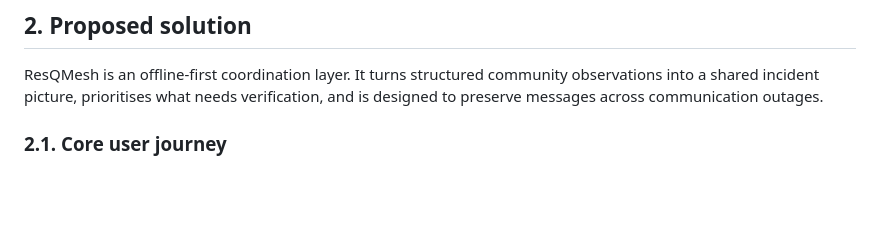
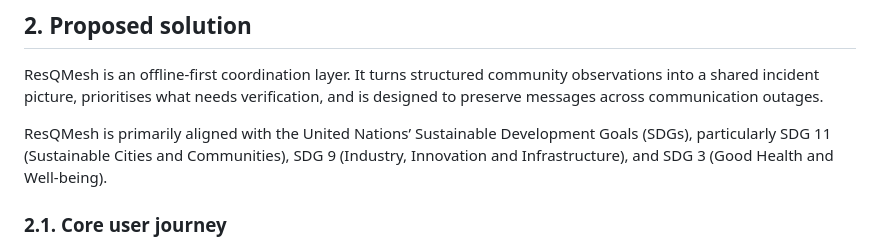
Before and after one commit to Akilandeshwari-Ravishankar/ResQMesh, a Markdown page: README.md, the part around the change. Rendered like a GitHub page; blank space fills up the shorter version.

Commit message:
Align ResQMesh with UN SDGs
Added alignment of ResQMesh with UN Sustainable Development Goals.

```diff
--- a/README.md
+++ b/README.md
@@ -57,6 +57,8 @@ The scenario is fictional. The challenge is real: after recent flooding in Nepal
 ## 2. Proposed solution
 
 ResQMesh is an offline-first coordination layer. It turns structured community observations into a shared incident picture, prioritises what needs verification, and is designed to preserve messages across communication outages.
+
+ResQMesh is primarily aligned with the United Nations’ Sustainable Development Goals (SDGs), particularly SDG 11 (Sustainable Cities and Communities), SDG 9 (Industry, Innovation and Infrastructure), and SDG 3 (Good Health and Well-being).
 
 ### 2.1. Core user journey
 
```
